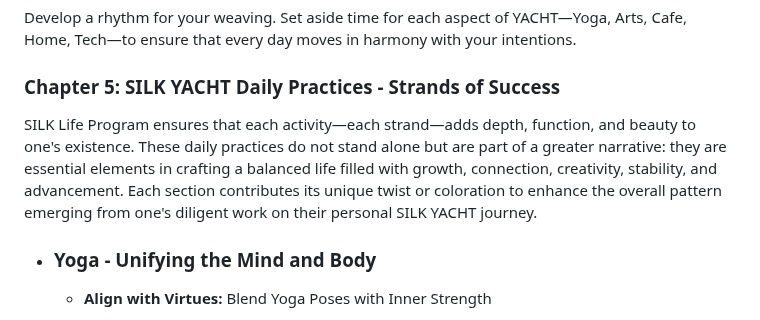
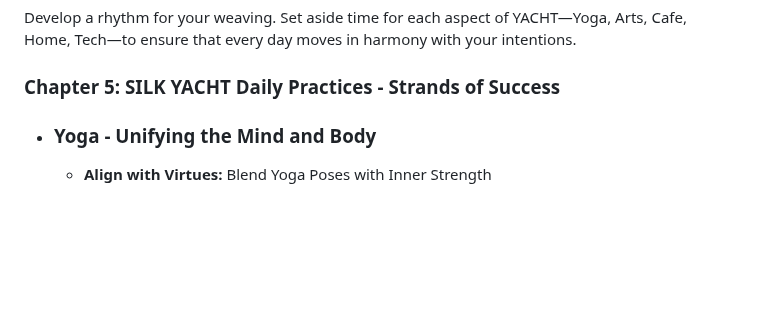
Before and after one commit to sizzzy/Silk-Corp-Guide, a Markdown page: research/SQ Notes/01-04-2024.md, the part around the change. Rendered like a GitHub page; blank space fills up the shorter version.

```diff
--- a/research/SQ Notes/01-04-2024.md
+++ b/research/SQ Notes/01-04-2024.md
@@ -229,8 +229,6 @@ Develop a rhythm for your weaving. Set aside time for each aspect of YACHT—Yog
 
 ### Chapter 5: SILK YACHT Daily Practices - Strands of Success
 
-SILK Life Program ensures that each activity—each strand—adds depth, function, and beauty to one's existence. These daily practices do not stand alone but are part of a greater narrative: they are essential elements in crafting a balanced life filled with growth, connection, creativity, stability, and advancement. Each section contributes its unique twist or coloration to enhance the overall pattern emerging from one's diligent work on their personal SILK YACHT journey.
-
 - ### Yoga - Unifying the Mind and Body
 
      - **Align with Virtues:** Blend Yoga Poses with Inner Strength
```
